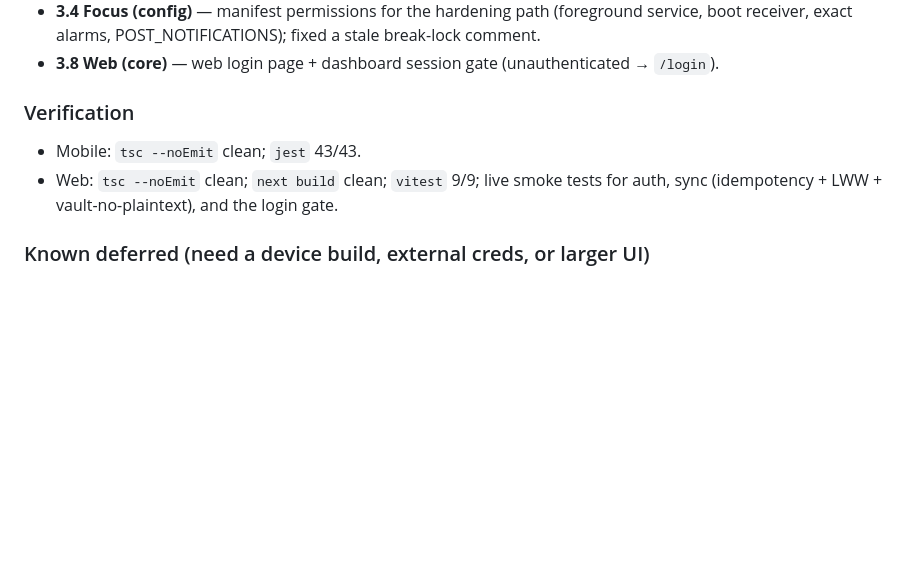
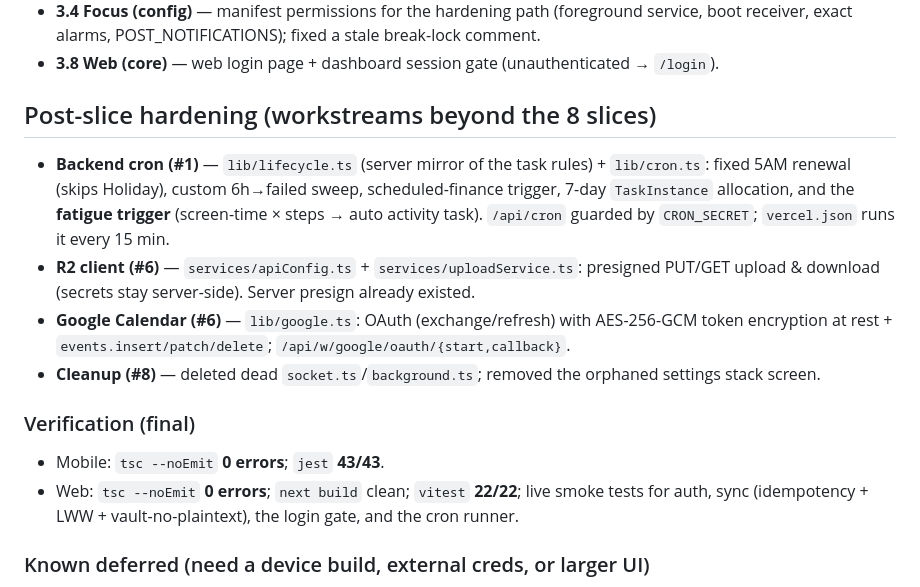
Before and after one commit to learnershakil/mivida, a Markdown page: CHANGELOG.md, the part around the change. GitHub-like rendering; blank space fills up the shorter version.

Commit message:
docs: changelog — record cron/R2/Google/cleanup workstreams

```diff
--- a/CHANGELOG.md
+++ b/CHANGELOG.md
@@ -36,10 +36,21 @@ All notable changes on branch `feat/backend-foundation` (Phases 1–3). Dates ar
   exact alarms, POST_NOTIFICATIONS); fixed a stale break-lock comment.
 - **3.8 Web (core)** — web login page + dashboard session gate (unauthenticated → `/login`).
 
-### Verification
-- Mobile: `tsc --noEmit` clean; `jest` 43/43.
-- Web: `tsc --noEmit` clean; `next build` clean; `vitest` 9/9; live smoke tests for auth, sync
-  (idempotency + LWW + vault-no-plaintext), and the login gate.
+## Post-slice hardening (workstreams beyond the 8 slices)
+- **Backend cron (#1)** — `lib/lifecycle.ts` (server mirror of the task rules) + `lib/cron.ts`: fixed 5AM
+  renewal (skips Holiday), custom 6h→failed sweep, scheduled-finance trigger, 7-day `TaskInstance`
+  allocation, and the **fatigue trigger** (screen-time × steps → auto activity task). `/api/cron` guarded by
+  `CRON_SECRET`; `vercel.json` runs it every 15 min.
+- **R2 client (#6)** — `services/apiConfig.ts` + `services/uploadService.ts`: presigned PUT/GET upload &
+  download (secrets stay server-side). Server presign already existed.
+- **Google Calendar (#6)** — `lib/google.ts`: OAuth (exchange/refresh) with AES-256-GCM token encryption
+  at rest + `events.insert/patch/delete`; `/api/w/google/oauth/{start,callback}`.
+- **Cleanup (#8)** — deleted dead `socket.ts`/`background.ts`; removed the orphaned settings stack screen.
+
+### Verification (final)
+- Mobile: `tsc --noEmit` **0 errors**; `jest` **43/43**.
+- Web: `tsc --noEmit` **0 errors**; `next build` clean; `vitest` **22/22**; live smoke tests for auth, sync
+  (idempotency + LWW + vault-no-plaintext), the login gate, and the cron runner.
 
 ### Known deferred (need a device build, external creds, or larger UI)
 Native lockdown hardening (overlay/foreground-service/boot/exact-alarm Kotlin); sensors + usage-stats data
```
